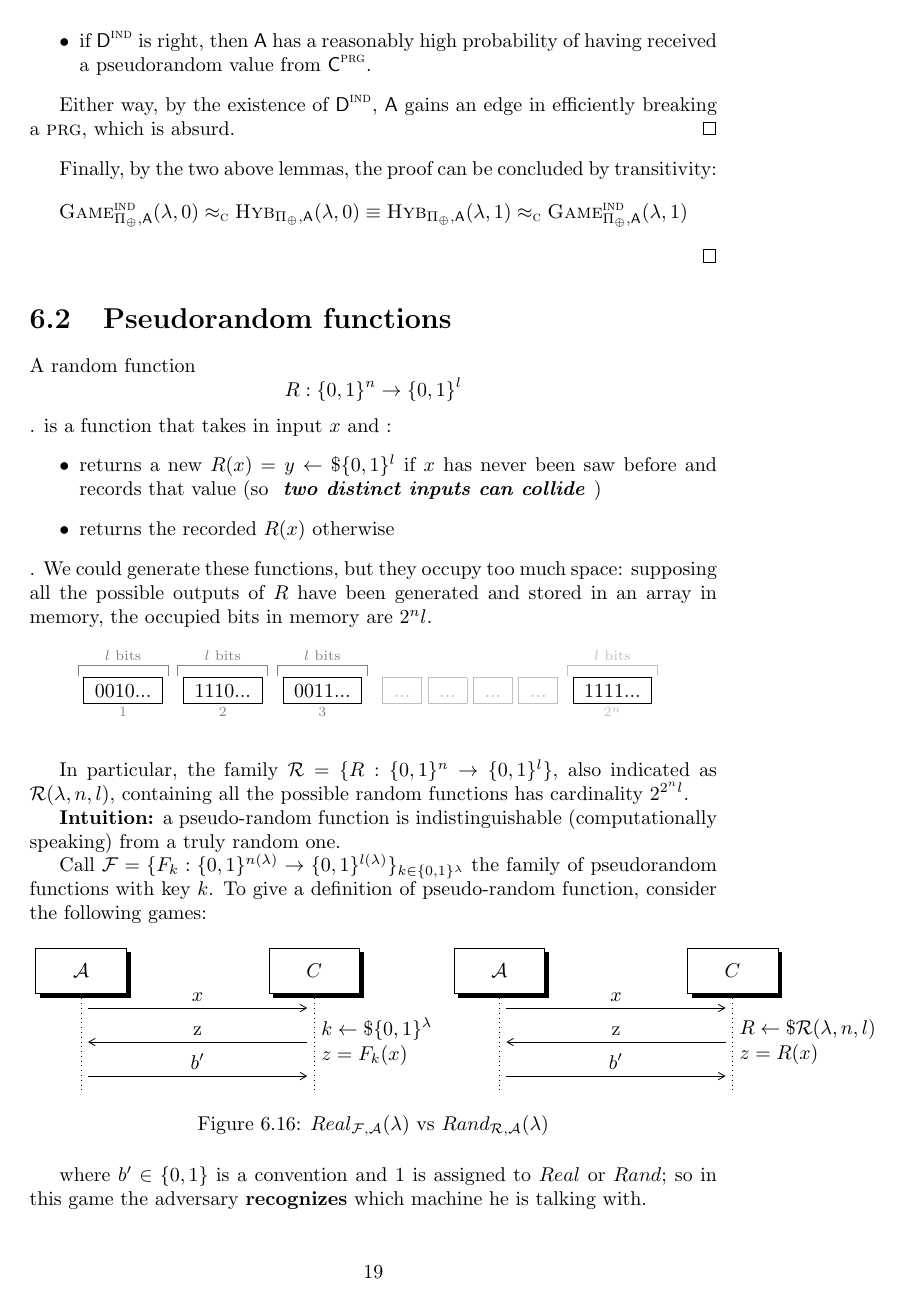
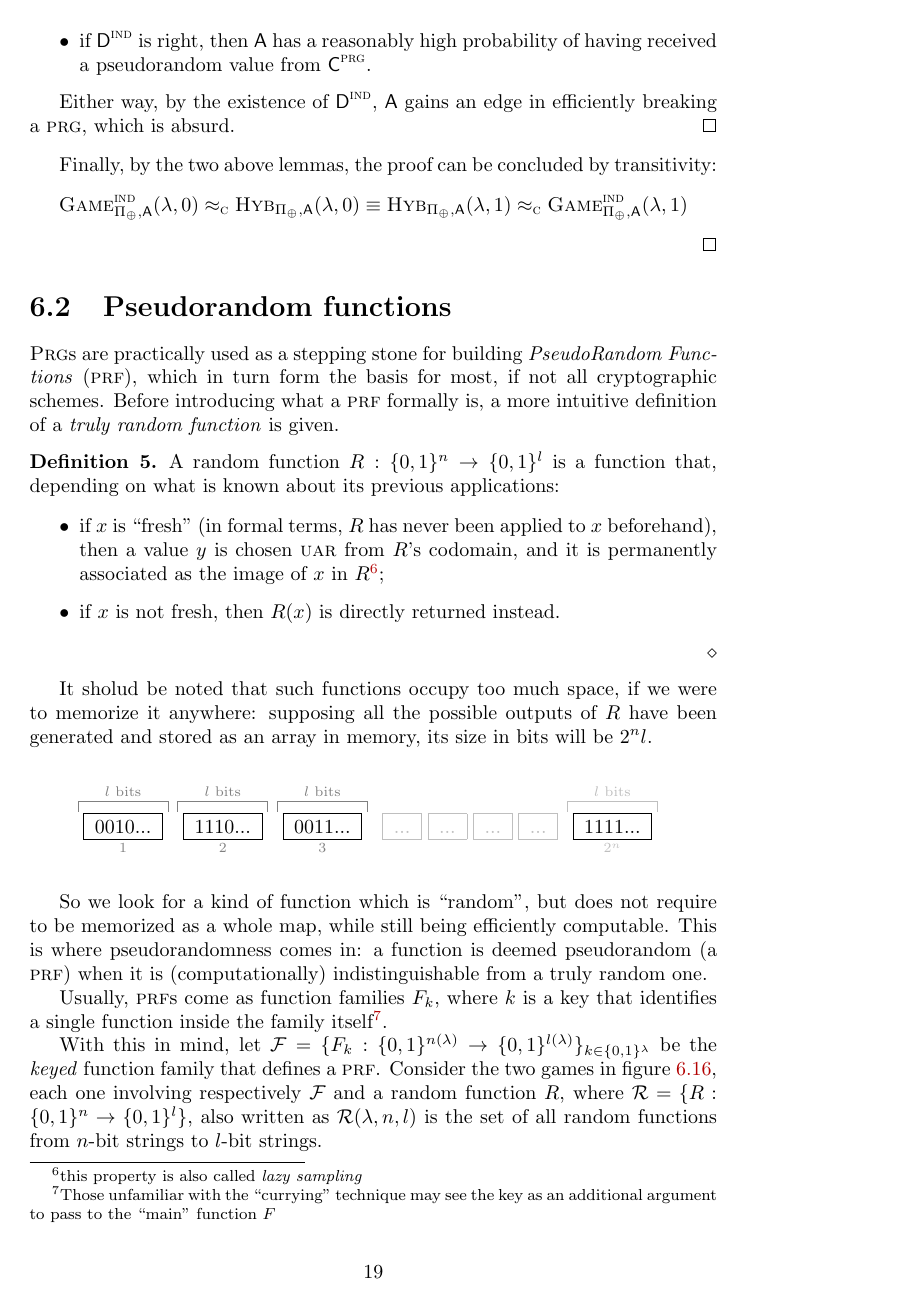
Before and after one commit to Gold3nboy/cryptography_1819, a LaTeX thesis (main.tex, which reads lessons/lesson_6.tex): page 19 of 74. Compiled offline with pdfLaTeX.

Commit message:
- Reviewed lesson 6's second part

```diff
--- a/lessons/lesson_6.tex
+++ b/lessons/lesson_6.tex
@@ -193,18 +189,20 @@ and thus, by XORing the result with $\bar{m}$, obtain the entire unknown message
 
 \section{Pseudorandom functions}
 
-A random function
-\[  R:\{0,1\}^{n} \to \{0,1\}^{l} \].
-is a function that takes in input $x$ and :
+\textsc{Prg}s are practically used as a stepping stone for building \emph{PseudoRandom Functions} (\prf), which in turn form the basis for most, if not all cryptographic schemes. Before introducing what a \prf{} formally is, a more intuitive definition of a \emph{truly random function} is given.
+
+\begin{definition}
+    A random function $R : \{0,1\}^{n} \to \{0,1\}^{l}$ is a function that, depending on what is known about its previous applications:
+
     \begin{itemize}
-    \item returns a new $R(x)=y \leftarrow\$ \{0,1\}^{l}$ if $x$ has never been
-        saw before and records that value (so \textbf{ \textit{two distinct inputs can collide} })
+        \item if $x$ is ``fresh'' (in formal terms, $R$ has never been applied to $x$ beforehand), then a value $y$ is chosen \uar{} from $R$'s codomain, and it is permanently associated as the image of $x$ in $R$\footnote{this property is also called \emph{lazy sampling}};
 
-    \item returns the recorded $R(x)$ otherwise
-\end{itemize}.
-We could generate these functions, but they occupy too much space: supposing all
-the possible outputs of $R$ have been generated and stored in an array in memory, the
-occupied bits in memory are $2^{n}l$.
+        \item if $x$ is not fresh, then $R(x)$ is directly returned instead.
+    \end{itemize}
+\end{definition}
+
+It sholud be noted that such functions occupy too much space, if we were to memorize it anywhere: supposing all the possible outputs of $R$ have been generated and stored as an array in memory, its size in bits will be $2^{n}l$.
+
 \[
     \color{black!50}%
     \overbracket[0.5pt][5pt]{{\thickspace}%
@@ -220,62 +218,54 @@ occupied bits in memory are $2^{n}l$.
     \thickspace
 \]
 
-In particular, the family $\R=\{ R:\{0,1\}^{n} \to \{0,1\}^{l} \}$, also indicated as $\R(\lambda, n, l)$, containing all the possible random functions has cardinality $2^{2^{n}l}$.
+So we look for a kind of function which is ``random'', but does not require to be memorized as a whole map, while still being efficiently computable. This is where  pseudorandomness comes in: a function is deemed pseudorandom (a \prf) when it is (computationally) indistinguishable from a truly random one.
 
-\textbf{Intuition:} a pseudo-random function is indistinguishable (computationally speaking) from a truly random one.
+Usually, \prf{}s come as function families $F_k$, where $k$ is a key that identifies a single function inside the family itself\footnote{Those unfamiliar with the ``currying'' technique may see the key as an additional argument to pass to the ``main'' function $F$}.
 
-Call $\F=\{ F_{k}:\{0,1\}^{n(\lambda)} \to \{0,1\}^{l(\lambda)} \}_{k \in
-\{0,1\}^{\lambda}}$ the family of pseudorandom functions with key $k$. To give a
-definition of pseudo-random function, consider the following games:
+With this in mind, let $\F=\{ F_{k}:\{0,1\}^{n(\lambda)} \to \{0,1\}^{l(\lambda)} \}_{k \in \{0,1\}^{\lambda}}$ be the \emph{keyed} function family that defines a \prf. Consider the two games in figure \ref{fig:prftwins}, each one involving respectively $\mathcal{F}$ and a random function $R$, where $\mathcal{R}=\{R : \{0, 1\}^{n} \to \{0, 1\}^{l}\}$, also written as $\mathcal{R}(\lambda, n, l)$ is the set of all random functions from $n$-bit strings to $l$-bit strings.
 
-
-
-
-\begin{figure}[!ht]
+\begin{figure}[ht]
+    \centering
     \sdinit{}
     \begin{tikzpicture}[scale=0.5]
         % Define symbols and names for the parties
         \sdbegin{}
         \newinst{A}{$ \A $}
-      \newinst[5]{B}{$ C $} % Increase "5" to widen
+        \newinst[2.3]{B}{$ C $} % Increase "5" to widen
         \mess{A}{$x$}{B}
         \node[anchor=west] at (mess to) {  };
         \postlevel
         \mess{B}{z}{A}
         \node[anchor=west] at (mess from) {\shortstack[l]{
-                  $ k \leftarrow\$ \{0,1\}^{\lambda}   $
-            \\
-    $ z=F_{k}(x)   $ }};
+            $k \pickUAR \{0,1\}^{\lambda}$ \\
+            $z = F_{k}(x)$}};
         % Message from Bob to Alice, with computations by both sides
         \postlevel
         \mess{A}{$b'$}{B}
         \node[anchor=west] at (mess to) {  };
         \sdend{}
     \end{tikzpicture}
-   %\label{fig:}
     \sdinit{}
     \begin{tikzpicture}[scale=.5]
         % Define symbols and names for the parties
         \sdbegin{}
         \newinst{A}{$ \A $}
-      \newinst[5]{B}{$ C $} % Increase "5" to widen
+        \newinst[2.3]{B}{$ C $} % Increase "5" to widen
         \mess{A}{$x$}{B}
         \node[anchor=west] at (mess to) {  };
         \postlevel
         \mess{B}{z}{A}
         \node[anchor=west] at (mess from) {\shortstack[l]{
-                  $ R \leftarrow\$ \R(\lambda, n, l) $
-            \\
-    $  z=R(x)  $ }};
+            $R \pickUAR \R(\lambda, n, l)$ \\
+            $z = R(x)$}};
         % Message from Bob to Alice, with computations by both sides
         \postlevel
         \mess{A}{$b'$}{B}
         \node[anchor=west] at (mess to) {  };
         \sdend{}
     \end{tikzpicture}
-   \caption{$Real_{\F, \A}(\lambda)$ vs $Rand_{\R, \A}(\lambda) $}
-   %\label{fig:}
+
+    \caption{$Real_{\F, \A}(\lambda)$ vs $Rand_{\R, \A}(\lambda)$}
+    \label{fig:prftwins}
 \end{figure}
 
-where $b' \in \{0,1\}$ is a convention and 1 is assigned to $Real$ or $Rand$; so
-in this game the adversary \textbf{recognizes}  which machine he is talking with.
```
Also changed, not shown: main.pdf, lessons/lesson_6.tex (38 more changed lines). Lines whose indentation alone changed are shown as unchanged.
